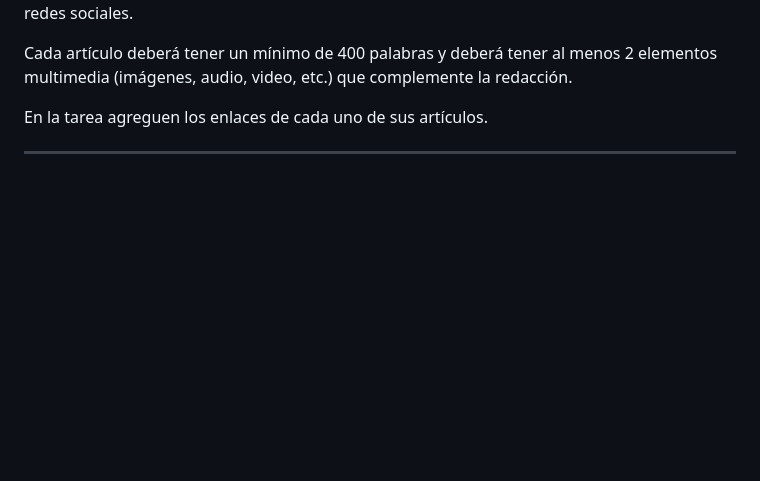
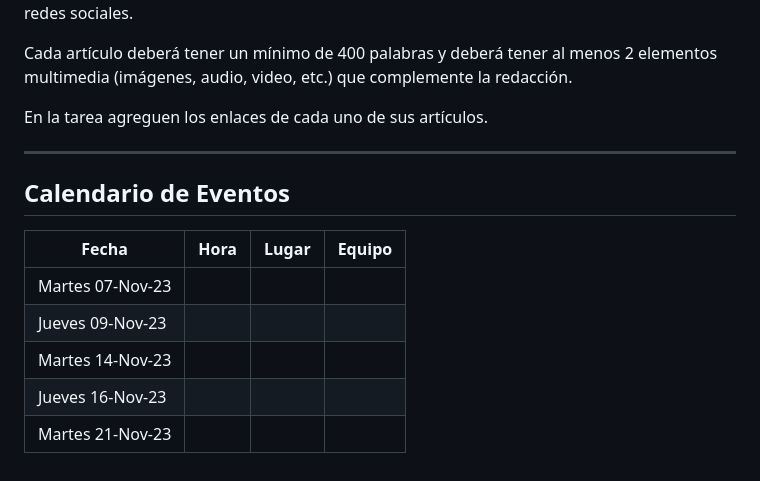
Before and after one commit to ROCIOPUEBLA/mis-clases, a Markdown page: Practicas/ComunidadesVirtualesMediosSociales.md, the part around the change. GitHub-like rendering; blank space fills up the shorter version.

Commit message:
Cambios CVMS

```diff
--- a/Practicas/ComunidadesVirtualesMediosSociales.md
+++ b/Practicas/ComunidadesVirtualesMediosSociales.md
@@ -163,3 +163,13 @@ Cada artículo deberá tener un mínimo de 400 palabras y deberá tener al menos
 En la tarea agreguen los enlaces de cada uno de sus artículos.
 
 ---
+
+## Calendario de Eventos
+
+| **Fecha**        | **Hora** | **Lugar** | **Equipo** |
+| ---------------- | -------- | --------- | ---------- |
+| Martes 07-Nov-23 |          |           |            |
+| Jueves 09-Nov-23 |          |           |            |
+| Martes 14-Nov-23 |          |           |            |
+| Jueves 16-Nov-23 |          |           |            |
+| Martes 21-Nov-23 |          |           |            |
```
Also changed, not shown: Notas.md (+1 -0 lines).
